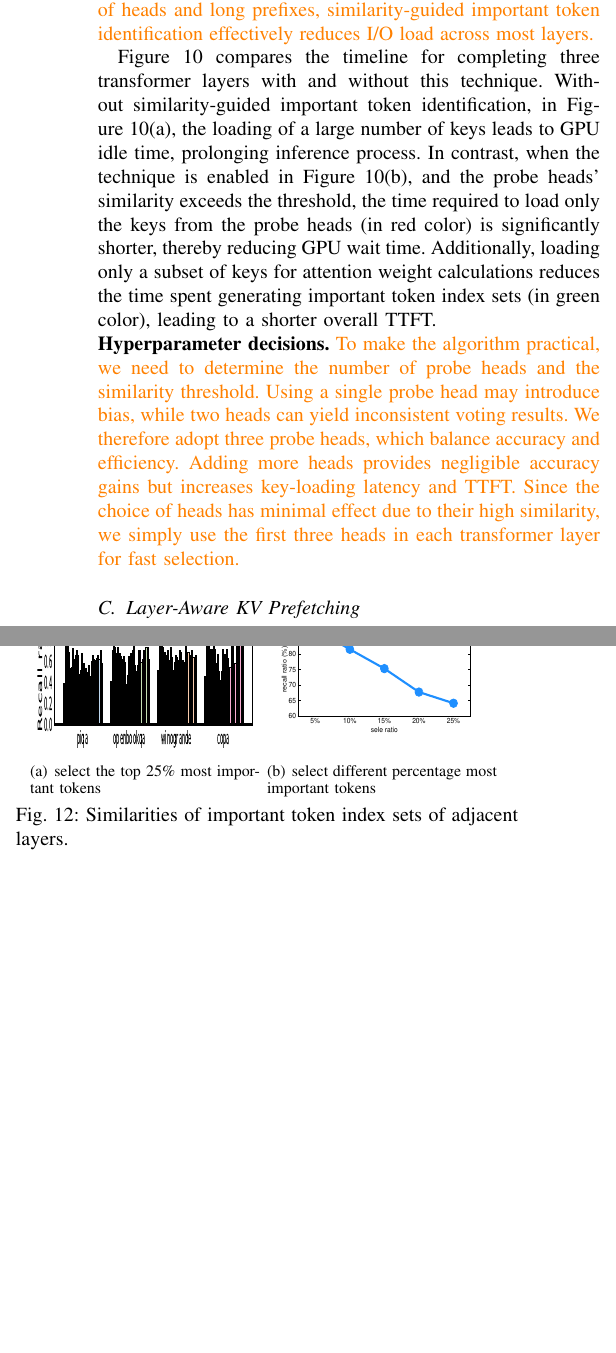
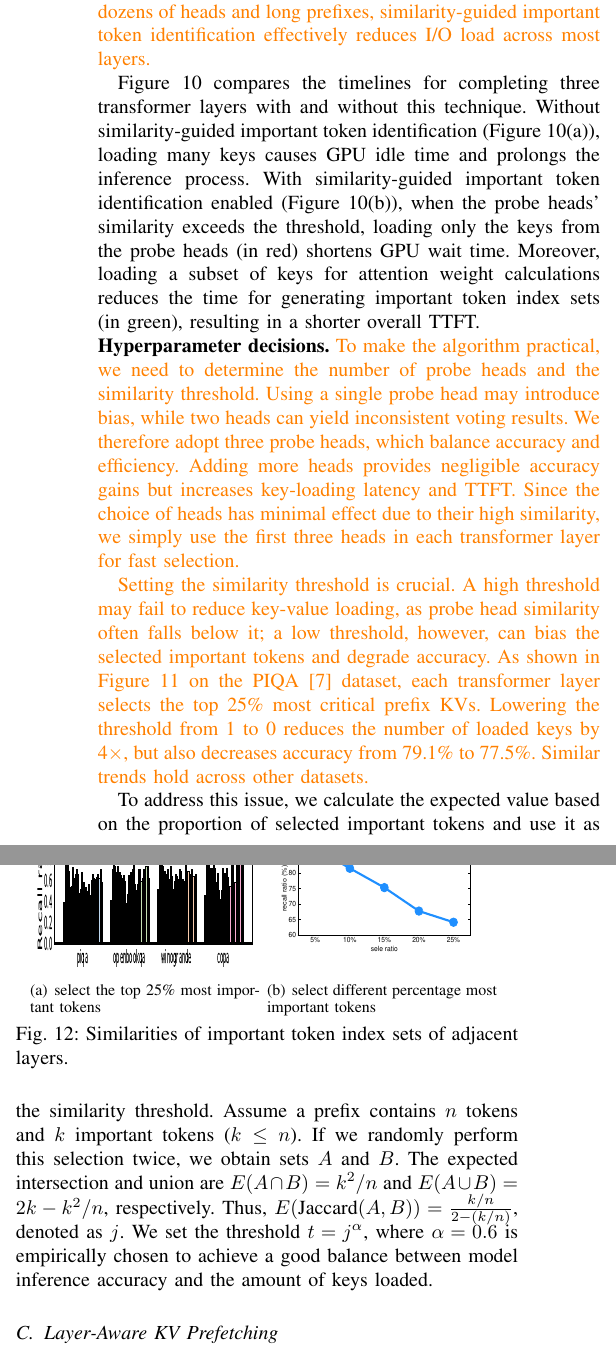
Before and after one commit to eastZed/SPEC-paper, a LaTeX paper (impress_extend.tex, which reads tex/design1.tex): two parts of the columns of page 7 of 13, joined at a grey line, cut so that both start at the same text, the shorter picture padded with empty space. Compiled offline with pdfLaTeX.

Commit message:
shorten design1

```diff
--- a/tex/design1.tex
+++ b/tex/design1.tex
@@ -240,7 +240,7 @@ is higher than the similarity threshold.
 \zrd{Figure~\ref{fig:woandw-techa} illustrates the process of completing a transformer layer with and without this technique. Assume the prefix contains 4 tokens, with only one being important. Each transformer layer has 32 heads and all the prefix KVs of each head are stored on disk. The number of probe heads is set to three.
 Without it, all 32 heads must load 128 key vectors and later 32 \(k,v\) vectors, totaling 160 vectors.
 With \techa{}, only 12 key vectors from three probe heads are first loaded. The GPU computes attention and measures probe-head similarity.
-If the similarity exceeds the threshold, only one token index deemed most important by all probe heads \(\{x\}\) is used, and 64 \(k,v\) vectors are loaded---just 76 vectors in total.
+If the similarity exceeds the threshold, only one token index deemed most important by all probe heads \(\{x\}\) is used, and 64 \(k,v\) vectors are loaded and just 76 vectors in total.
 When the threshold is unmet, the process reverts to the standard mode, though this occurs in fewer than 20\% of layers.
 Given that modern LLMs have dozens of heads and long prefixes, \techa{} effectively reduces I/O load across most layers. }
 %Figure~\ref{fig:woandw-techa} illustrates the process of completing a transformer layer with and without this technique. Assume the prefix contains 4 tokens, with only one being important. Each transformer layer has 32 heads and all the prefix KVs of each head are stored on disk. The number of probe heads is set to three.
@@ -279,8 +279,11 @@ Given that modern LLMs have dozens of heads and long prefixes, \techa{} effectiv
 \end{figure}
 
 
-Figure~\ref{fig:simiload-ttft} compares the timeline for completing three transformer layers with and without this technique.
-Without \techa{}, in Figure~\ref{fig:simiload-ttft}(a), the loading of a large number of keys leads to GPU idle time, prolonging inference process. In contrast, when the technique is enabled in Figure~\ref{fig:simiload-ttft}(b), and the probe heads’ similarity exceeds the threshold, the time required to load only the keys from the probe heads (in red color) is significantly shorter, thereby reducing GPU wait time. Additionally, loading only a subset of keys for attention weight calculations reduces the time spent generating important token index sets (in green color), leading to a shorter overall TTFT.
+Figure~\ref{fig:simiload-ttft} compares the timelines for completing three transformer layers with and without this technique.
+Without \techa{} (Figure~\ref{fig:simiload-ttft}(a)), loading many keys causes GPU idle time and prolongs the inference process.
+With \techa{} enabled (Figure~\ref{fig:simiload-ttft}(b)), when the probe heads’ similarity exceeds the threshold, loading only the keys from the probe heads (in red) shortens GPU wait time.
+Moreover, loading a subset of keys for attention weight calculations reduces the time for generating important token index sets (in green), resulting in a shorter overall TTFT.
+
 
 \noindent \textbf{Hyperparameter decisions.}
 %To make this algorithm practical, we need to determine the number of probe heads and the similarity threshold.
@@ -325,14 +326,9 @@ To mitigate this, we estimate the expected Jaccard similarity between two random
 	Similar trends hold across other datasets.
 }
 
-
-To address this issue, we first calculate the expected value based on the proportion of selected important tokens, then slightly increase this value and use it as the similarity threshold.
-Specifically, suppose we have a prefix containing \(n\) tokens and need to select \(k\) important tokens (\(k \leq n\)). If we randomly execute this selection twice, we obtain sets \(A\) and \(B\). The probability of each token appearing in both sets is \(\frac{k^2}{n^2}\). Given \(N\) tokens in total, \(E(A \cap B) = n \cdot \frac{k^2}{n^2}\ = \frac{k^2}{n}\), and \(E(A \cup B) = E(A) + E(B) - E(A \cap B) = k + k - \frac{k^2}{n} = 2k - \frac{k^2}{n}\). Therefore, \(E(\text{Jaccard}(A, B)) = \frac{E(A \cap B)}{E(A \cup B)} = \frac{k/n}{2 - (k/n)}\). Denote this expected value as \(j\). We set the threshold \(t = j^\alpha\), where we empirically choose \(\alpha = 0.6\) in our experiments to achieve a good balance between model inference accuracy and the amount of keys loaded.
-%\zrd{Setting the similarity threshold requires careful balance. A threshold that is too high prevents key–value reduction across layers, while one that is too low biases the important-token selection and harms accuracy. As shown in Figure \ref{fig\:thred} on the PIQA \cite{lmeval} dataset, lowering the threshold from 1 to 0 reduces key loading by 4× but decreases accuracy by 1.6 points (79.1% → 77.5%), with similar trends across other datasets.
-%	To mitigate this, we estimate the expected Jaccard similarity between two random selections of $k$ important tokens from $n$ candidates as $E(\text{Jaccard}) = \frac{k/n}{2 - (k/n)}$, denoted by $j$, and set the threshold to $t = j^{\alpha}$. Empirically, choosing $\alpha = 0.6$ provides a good trade-off between inference accuracy and the number of loaded keys.
-%}
-
-
-
-
-%\textbf{\techAa{}}
+To address this issue, we calculate the expected value based on the proportion of selected important tokens and use it as the similarity threshold.
+Assume a prefix contains \(n\) tokens and \(k\) important tokens (\(k \leq n\)).
+If we randomly perform this selection twice, we obtain sets \(A\) and \(B\).
+The expected intersection and union are \(E(A \cap B) = k^2/n\) and \(E(A \cup B) = 2k - k^2/n\), respectively.
+Thus, \(E(\text{Jaccard}(A, B)) = \frac{k/n}{2 - (k/n)}\), denoted as \(j\).
+We set the threshold \(t = j^\alpha\), where \(\alpha = 0.6\) is empirically chosen to achieve a good balance between model inference accuracy and the amount of keys loaded.
```
Also changed, not shown: tex/design1.tex (2 more changed lines).
